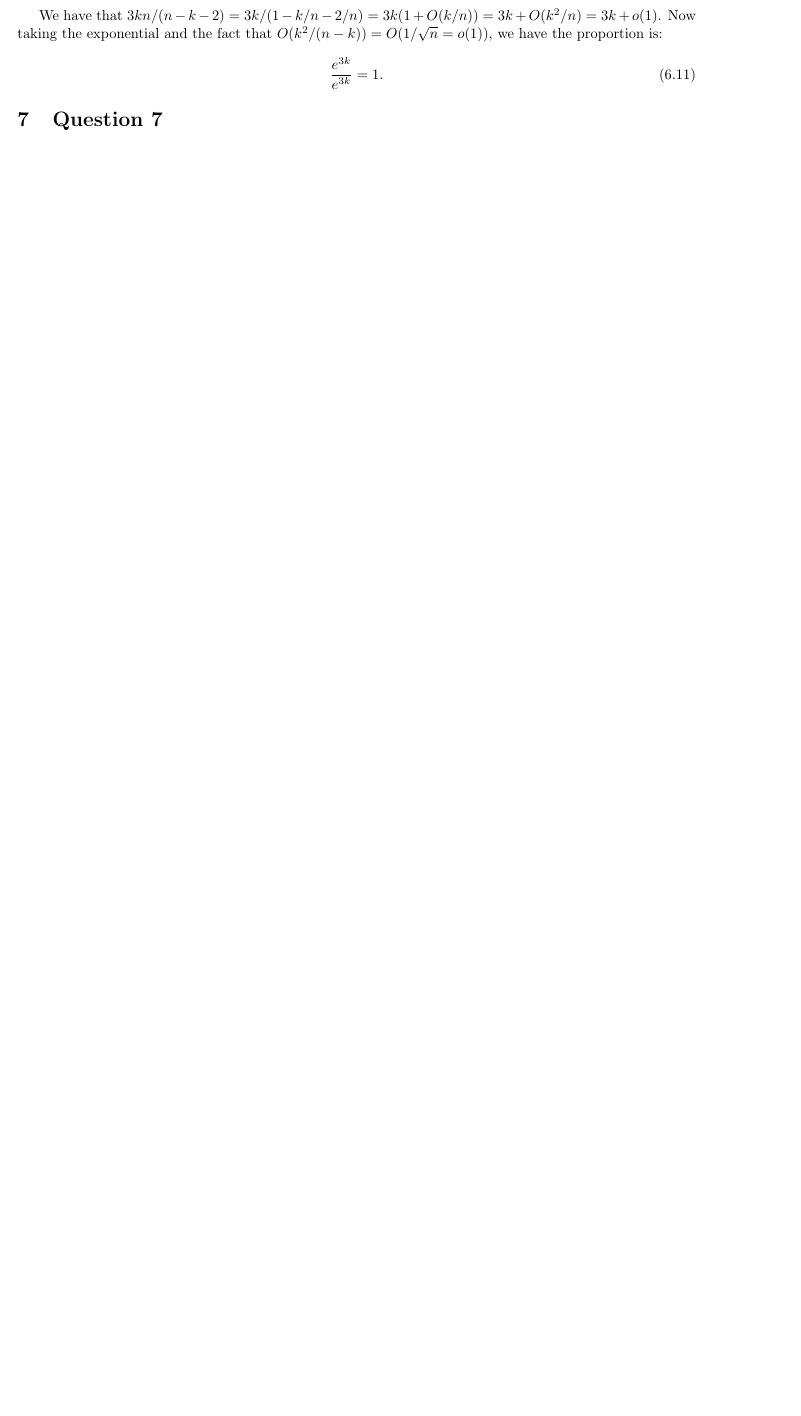
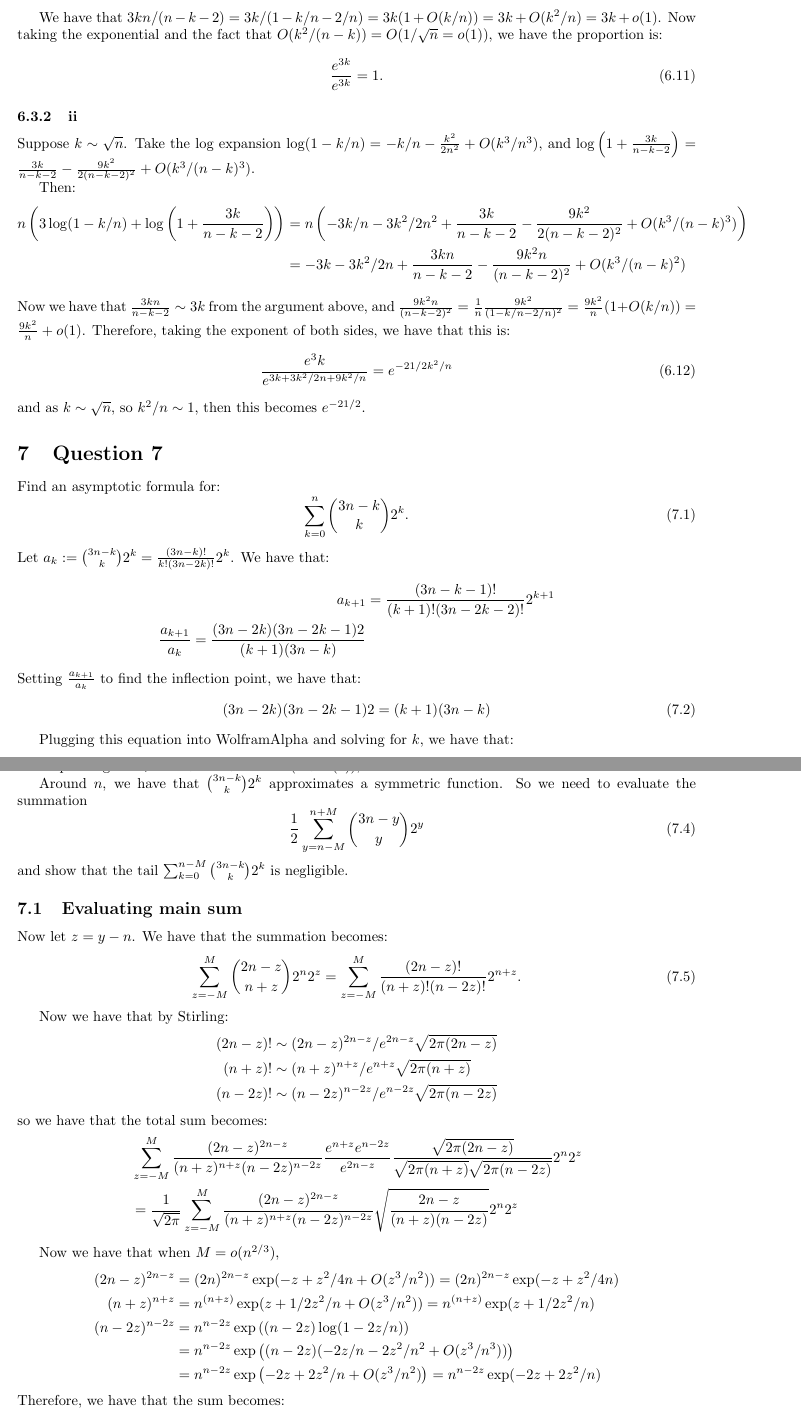
Before and after one commit to ErickLuu/Honours-Project-Notes, a LaTeX problem sheet (Notes/Combinatorics/Final Exam.tex): part of page 3 of 3 before the commit and two parts of pages 3 and 4 of 4 after it, the two joined at a grey line, cut so that both start at the same text, the shorter picture padded with empty space. Compiled offline with pdfLaTeX.

Commit message:
txs auto checkin

```diff
--- a/Notes/Combinatorics/Final Exam.tex
+++ b/Notes/Combinatorics/Final Exam.tex
@@ -133,9 +133,85 @@ Now taking the exponential and the fact that $O(k^2/(n - k)) = O(1/\sqrt{n} = o(
 	\frac{e^{3k}}{e^{3k}} = 1.
 \end{equation}
 
+\subsubsection{ii}
+Suppose $k \sim \sqrt{n}$.
+Take the log expansion
+$\log(1 - k/n)  = -k/n - \frac{k^2}{2n^2} + O(k^3/n^3)$, and $\log\left(1 + \frac{3k}{n - k - 2}\right) = \frac{3k}{n - k - 2} - \frac{9k^2}{2(n - k - 2)^2} + O(k^3/(n - k)^3)$.
 
+Then:
+\begin{align*}
+	n \left( 3 \log(1 - k/n) + \log\left(1 + \frac{3k}{n - k - 2}\right)\right) &=
+	n \left(-3k/n - 3k^2/2n^2 + \frac{3k}{n - k - 2} - \frac{9k^2}{2(n - k - 2)^2} + O(k^3/(n - k)^3)\right)\\
+	&= -3k - 3k^2/2n + \frac{3kn}{n - k - 2} - \frac{9k^2 n}{(n - k - 2)^2} + O(k^3/(n - k)^2)
+\end{align*}
+Now we have that $\frac{3kn}{n - k - 2}  \sim 3k$ from the argument above, and $\frac{9k^2 n}{(n - k - 2)^2} = \frac{1}{n} \frac{9 k^2}{(1 - k/n - 2/n)^2} = \frac{9k^2}{n}(1 + O(k/n)) = \frac{9k^2}{n} + o(1)$. Therefore, taking the exponent of both sides, we have that this is:
+\begin{equation}
+	\frac{e^3k }{e^{3k + 3k^2/2n + 9k^2/n}} = e^{-21/2 k^2/n}
+\end{equation}
+and as $k \sim \sqrt{n}$, so $k^2/n \sim 1$, then this becomes $e^{-21/2}$.
 
 \section{Question 7}
+Find an asymptotic formula for:
+\begin{equation}
+	\sum_{k = 0}^n \binom{3n - k}{k} 2^k.
+\end{equation}
+Let $a_k := \binom{3n - k}{k} 2^k = \frac{(3n - k)!}{k! (3n - 2k)!} 2^k$.
+We have that:
+\begin{align*}
+	a_{k + 1} &= \frac{(3n - k - 1)!}{(k + 1)! (3n - 2k - 2)!} 2^{k + 1}\\
+	\frac{a_{k + 1}}{a_k} = \frac{(3n - 2k)(3n - 2k - 1) 2}{(k + 1)(3n - k)}
+\end{align*}
+Setting $\frac{a_{k + 1}}{a_k}$ to find the inflection point, we have that:
+\begin{equation}
+	(3n - 2k)(3n - 2k - 1) 2 = (k + 1)(3n - k)
+\end{equation}
+
+Plugging this equation into WolframAlpha and solving for $k$, we have that:
+\begin{equation}
+	k = \frac{1}{18}\left(- \sqrt{81 n^2 + 54 n + 25} + 27 n + 5\right)
+\end{equation}
+and expanding out $\sqrt{81 n^2 + 54 n + 25} = 9 n(1 + O(1))$, we have that:
+$k \sim n$.
+
+Around $n$, we have that $\binom{3n - k}{k} 2^k$ approximates a symmetric function. So we need to evaluate the summation
+\begin{equation}
+	\frac{1}{2}\sum_{y = n - M}^{n + M} \binom{3n - y}{y} 2^y
+\end{equation}
+and show that the tail $\sum_{k = 0}^{n - M} \binom{3n - k}{k} 2^k$ is negligible.
+
+\subsection{Evaluating main sum}
+Now let $z = y - n$. We have that the summation becomes:
+\begin{equation}
+	\sum_{z = -M}^M \binom{2n - z}{n + z} 2^n 2^z = \sum_{z = -M}^M\frac{(2n - z)!}{(n + z)! (n - 2z)!} 2^{n + z}.
+\end{equation}
+
+Now we have that by Stirling:
+\begin{align*}
+	(2n - z)! &\sim (2n - z)^{2n-z}/e^{2n - z} \sqrt{2 \pi (2n-z)}\\
+	(n + z)! &\sim (n + z)^{n + z}/e^{n + z} \sqrt{2 \pi (n + z)}\\
+	(n - 2z)! &\sim (n - 2z)^{n - 2z}/e^{n - 2z} \sqrt{2 \pi (n -2z)}
+\end{align*}
+so we have that the total sum becomes:
+\begin{align*}
+	&\sum_{z = -M}^M \frac{(2n - z)^{2n - z}}{(n + z)^{n + z} (n - 2z)^{n - 2z}} \frac{e^{n + z} e^{n - 2z}}{e^{2n - z}} \frac{\sqrt{2\pi (2n - z)}}{\sqrt{2\pi (n + z)} \sqrt{2\pi (n - 2z)}} 2^{n} 2^z \\
+	&= \frac{1}{\sqrt{2\pi}}\sum_{z = -M}^M \frac{(2n - z)^{2n - z}}{(n + z)^{n + z} (n - 2z)^{n - 2z}} \sqrt{\frac{2n - z}{(n + z)(n - 2z)}} 2^{n} 2^z
+\end{align*}
+
+Now we have that when $M = o(n^{2/3})$,
+\begin{align*}
+	(2n - z)^{2n-z}  &=  (2n)^{2n-z} \exp(-z + z^2/4n + O(z^3/n^2)) = (2n)^{2n-z} \exp(-z + z^2/4n)\\
+	(n + z)^{n + z} &= n^{(n + z)} \exp(z + 1/2 z^2/n + O(z^3/n^2)) = n^{(n + z)} \exp(z + 1/2 z^2/n) \\
+	(n - 2z)^{n - 2z} &= n^{n -2z} \exp\left( (n - 2z) \log(1 - 2z/n)\right)\\
+	&= n^{n -2z} \exp\left( (n - 2z) (-2z/n - 2z^2/n^2 + O(z^3/n^3))\right)\\
+	&= n^{n -2z} \exp\left( -2z + 2z^2/n + O(z^3/n^2)\right) = n^{n -2z} \exp( -2z + 2z^2/n)
+\end{align*}
+Therefore, we have that the sum becomes:
+\begin{align*}
+	&\frac{1}{\sqrt{2\pi}}\sum_{z = -M}^M \frac{(2n)^{2n-z} \exp(-z + z^2/4n) }{n^{(n + z)} \exp(z + 1/2 z^2/n) n^{n -2z} \exp( -2z + 2z^2/n) } \sqrt{\frac{2n - z}{(n + z)(n - 2z)}} 2^{n} 2^z\\
+	&= \frac{1}{\sqrt{2\pi}}\sum_{z = -M}^M 2^{2n-z} \exp(- 9z^2/4n) \sqrt{\frac{2n - z}{(n + z)(n - 2z)}} 2^{n} 2^z\\
+	&= \frac{2^{3n}}{\sqrt{2\pi}}\exp(- 9z^2/4n) \sqrt{\frac{2n - z}{(n + z)(n - 2z)}}
+\end{align*}
+We have that $\sqrt{\frac{2n - z}{(n + z)(n - 2z)}} = \sqrt{1/(n + z) + 1/(n - 2z)} = \frac{1}{\sqrt{n}} \sqrt{1/(1 + z/n) + 1/(1 - 2z/n)} = \frac{1}{\sqrt{n}} \sqrt{1 -z/n + 1 + 2z/n + O(z^2/n^2)}
 
 \section{Question 8}
 
```
